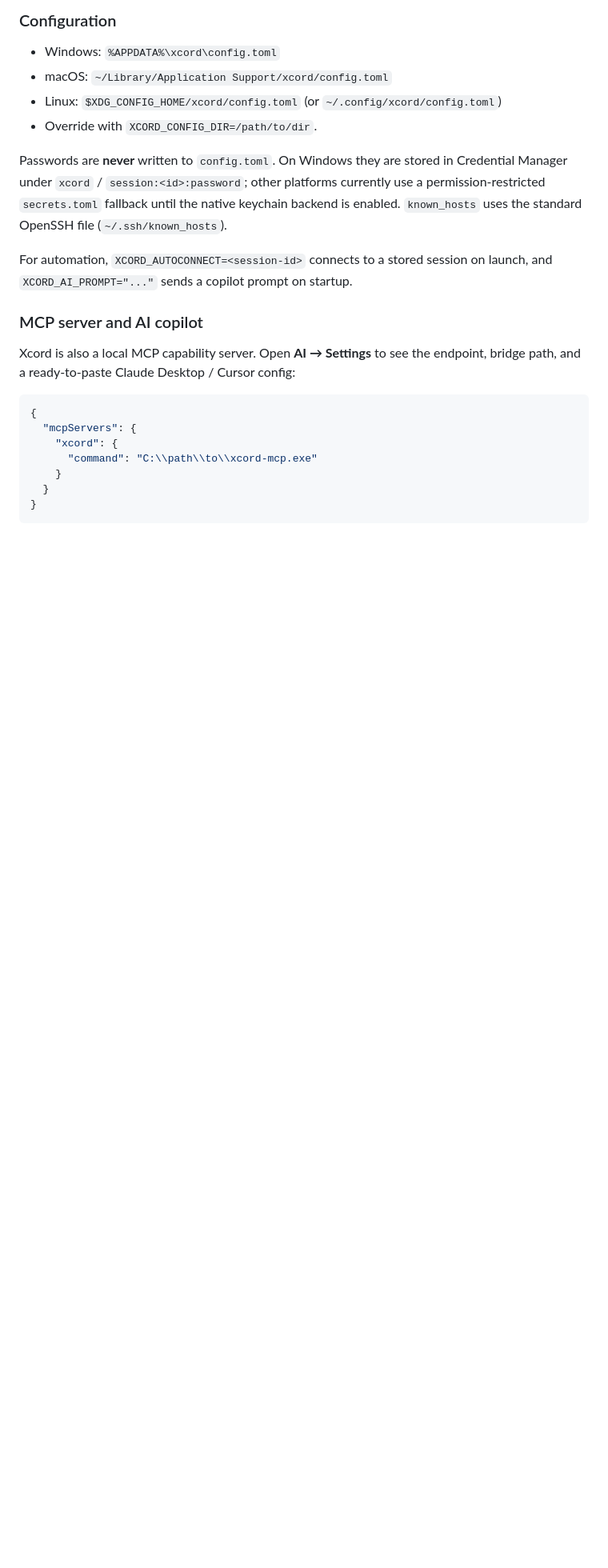
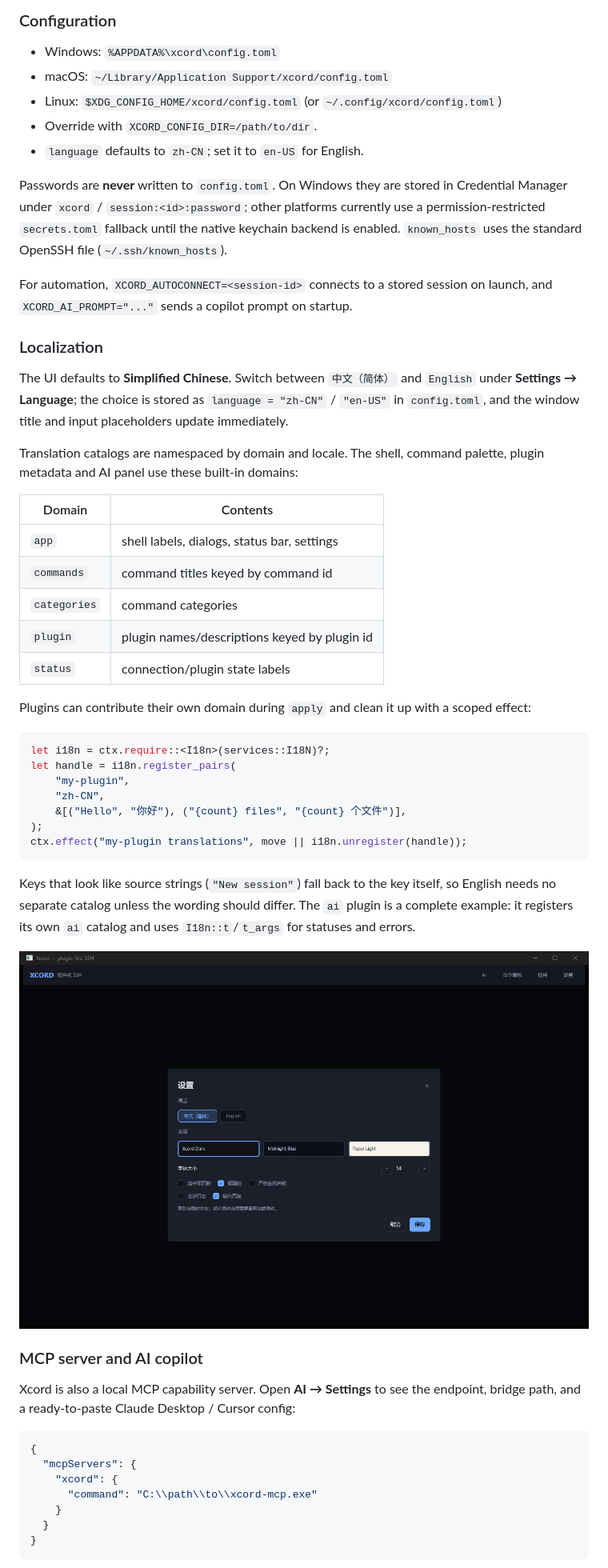
Before and after one commit to vvxubaovv/xcord, a Markdown page: README.md, the part around one of its changes. Shown at 80% size. Rendered like a GitHub page; pictures changed too: docs/settings-language.png (added); blank space fills up the shorter version.

````diff
--- a/README.md
+++ b/README.md
@@ -140,6 +144,7 @@ registry.
 - macOS: `~/Library/Application Support/xcord/config.toml`
 - Linux: `$XDG_CONFIG_HOME/xcord/config.toml` (or `~/.config/xcord/config.toml`)
 - Override with `XCORD_CONFIG_DIR=/path/to/dir`.
+- `language` defaults to `zh-CN`; set it to `en-US` for English.
 
 Passwords are **never** written to `config.toml`. On Windows they are stored in
 Credential Manager under `xcord` / `session:<id>:password`; other platforms
@@ -149,6 +154,44 @@ keychain backend is enabled. `known_hosts` uses the standard OpenSSH file
 
 For automation, `XCORD_AUTOCONNECT=<session-id>` connects to a stored session on
 launch, and `XCORD_AI_PROMPT="..."` sends a copilot prompt on startup.
+
+### Localization
+
+The UI defaults to **Simplified Chinese**. Switch between `中文（简体）` and
+`English` under **Settings → Language**; the choice is stored as
+`language = "zh-CN"` / `"en-US"` in `config.toml`, and the window title and input
+placeholders update immediately.
+
+Translation catalogs are namespaced by domain and locale. The shell, command
+palette, plugin metadata and AI panel use these built-in domains:
+
+| Domain | Contents |
+|---|---|
+| `app` | shell labels, dialogs, status bar, settings |
+| `commands` | command titles keyed by command id |
+| `categories` | command categories |
+| `plugin` | plugin names/descriptions keyed by plugin id |
+| `status` | connection/plugin state labels |
+
+Plugins can contribute their own domain during `apply` and clean it up with a
+scoped effect:
+
+```rust
+let i18n = ctx.require::<I18n>(services::I18N)?;
+let handle = i18n.register_pairs(
+    "my-plugin",
+    "zh-CN",
+    &[("Hello", "你好"), ("{count} files", "{count} 个文件")],
+);
+ctx.effect("my-plugin translations", move || i18n.unregister(handle));
+```
+
+Keys that look like source strings (`"New session"`) fall back to the key itself,
+so English needs no separate catalog unless the wording should differ. The
+`ai` plugin is a complete example: it registers its own `ai` catalog and uses
+`I18n::t`/`t_args` for statuses and errors.
+
+![Localized settings](docs/settings-language.png)
 
 ### MCP server and AI copilot
 
````
Also changed, not shown: other parts of README.md (+8 -1 lines), ARCHITECTURE.md (+56 -6 lines), 8 other files.
